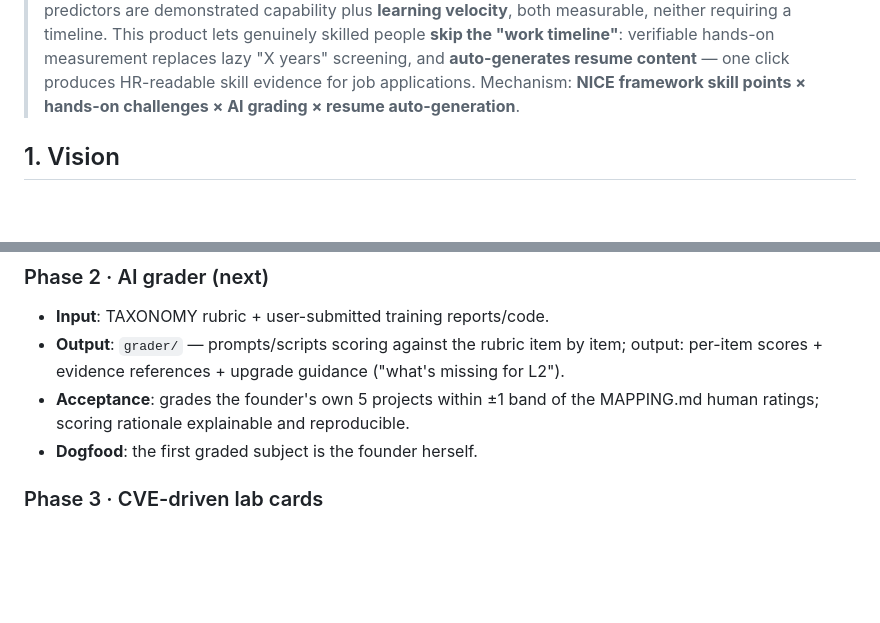
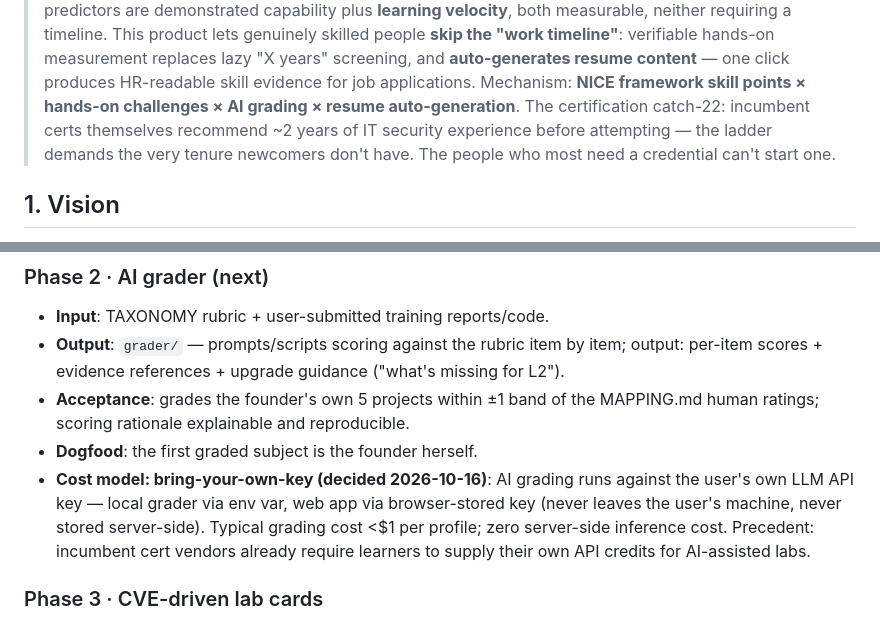
Before and after one commit to szzxli/soc-skills, a Markdown page: PROJECT.md, 2 parts joined by grey strips. Rendered like a GitHub page; blank space fills up the shorter version.

Commit message:
thesis: certification catch-22; Phase 2: bring-your-own-key cost model

```diff
--- a/PROJECT.md
+++ b/PROJECT.md
@@ -14,6 +14,9 @@
 > HR-readable skill evidence for job applications.
 > Mechanism: **NICE framework skill points × hands-on challenges × AI grading
 > × resume auto-generation**.
+> The certification catch-22: incumbent certs themselves recommend ~2 years of
+> IT security experience before attempting — the ladder demands the very tenure
+> newcomers don't have. The people who most need a credential can't start one.
 
 ## 1. Vision
 
@@ -257,6 +260,12 @@ clicked" — changed four product assumptions:
 - **Acceptance**: grades the founder's own 5 projects within ±1 band of the
   MAPPING.md human ratings; scoring rationale explainable and reproducible.
 - **Dogfood**: the first graded subject is the founder herself.
+- **Cost model: bring-your-own-key (decided 2026-10-16)**: AI grading runs
+  against the user's own LLM API key — local grader via env var, web app via
+  browser-stored key (never leaves the user's machine, never stored
+  server-side). Typical grading cost <$1 per profile; zero server-side
+  inference cost. Precedent: incumbent cert vendors already require learners
+  to supply their own API credits for AI-assisted labs.
 
 ### Phase 3 · CVE-driven lab cards
 - **Input**: weekly public CVEs (CISA KEV first).
```
